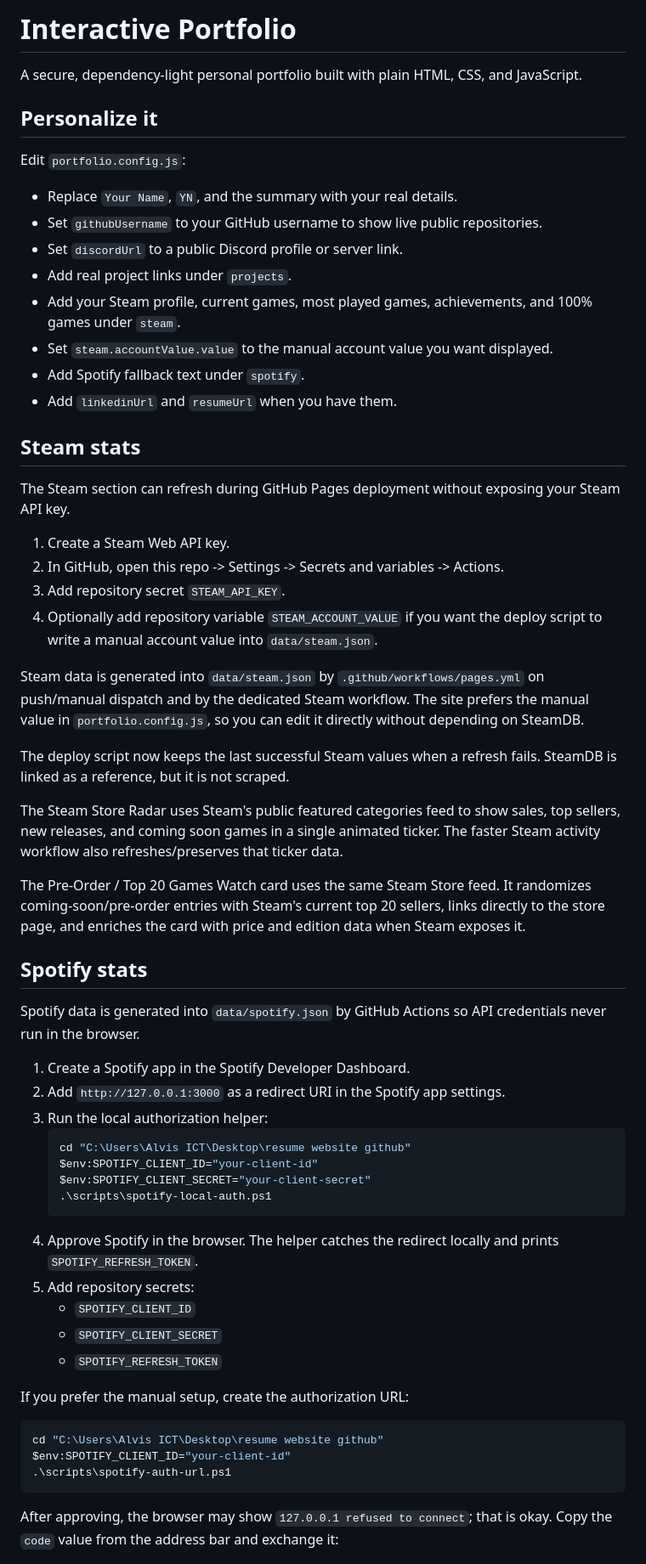
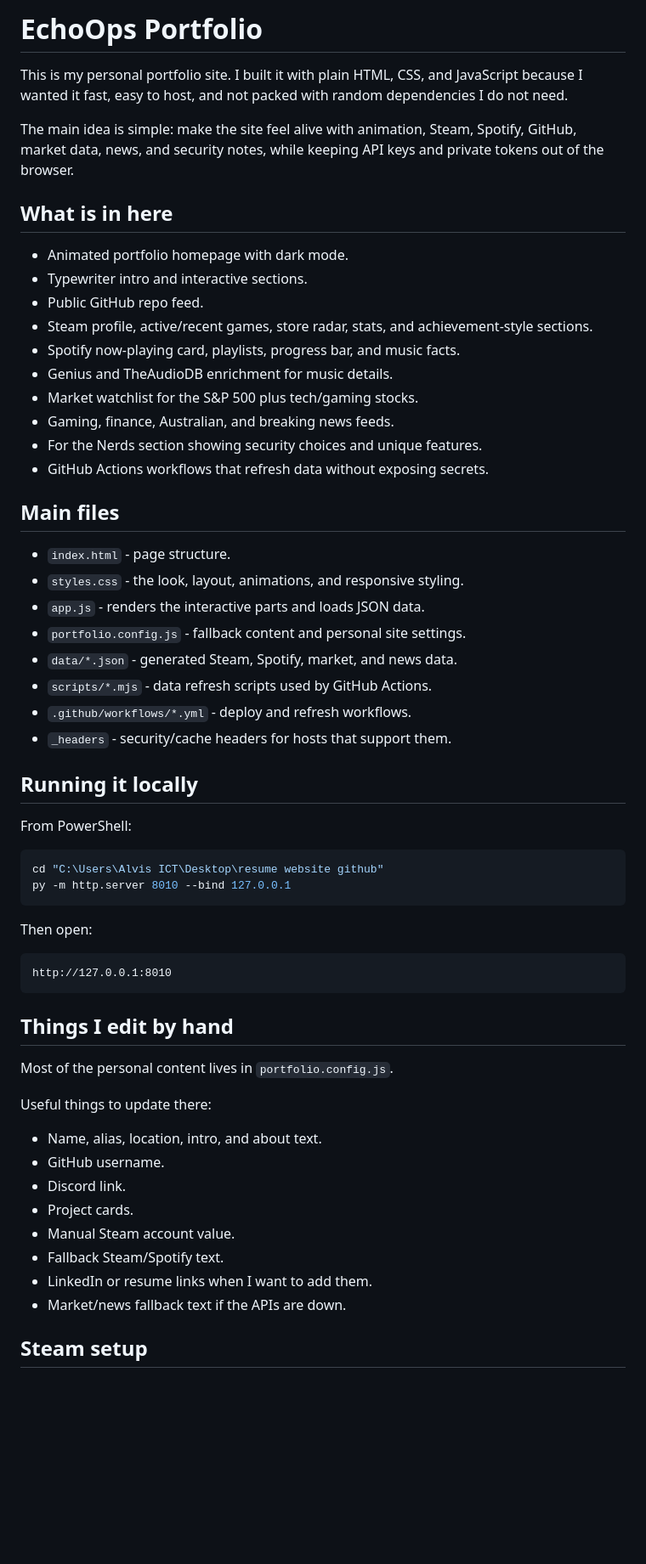
Before and after one commit to SilvaOps-Orbit/online-portfolio, a Markdown page: README.md, the part around one of its changes. Shown at 85% size. GitHub-like rendering; blank space fills up the shorter version.

Commit message:
updated readme and added new features to the portfolio

````diff
--- a/README.md
+++ b/README.md
@@ -1,62 +1,62 @@
-# Interactive Portfolio
+# EchoOps Portfolio
 
-A secure, dependency-light personal portfolio built with plain HTML, CSS, and JavaScript.
+This is my personal portfolio site. I built it with plain HTML, CSS, and JavaScript because I wanted it fast, easy to host, and not packed with random dependencies I do not need.
 
-## Personalize it
+The main idea is simple: make the site feel alive with animation, Steam, Spotify, GitHub, market data, news, and security notes, while keeping API keys and private tokens out of the browser.
 
-Edit `portfolio.config.js`:
+## What is in here
 
-- Replace `Your Name`, `YN`, and the summary with your real details.
-- Set `githubUsername` to your GitHub username to show live public repositories.
-- Set `discordUrl` to a public Discord profile or server link.
-- Add real project links under `projects`.
-- Add your Steam profile, current games, most played games, achievements, and 100% games under `steam`.
-- Set `steam.accountValue.value` to the manual account value you want displayed.
-- Add Spotify fallback text under `spotify`.
-- Add `linkedinUrl` and `resumeUrl` when you have them.
+- Animated portfolio homepage with dark mode.
+- Typewriter intro and interactive sections.
+- Public GitHub repo feed.
+- Steam profile, active/recent games, store radar, stats, and achievement-style sections.
+- Spotify now-playing card, playlists, progress bar, and music facts.
+- Genius and TheAudioDB enrichment for music details.
+- Market watchlist for the S&P 500 plus tech/gaming stocks.
+- Gaming, finance, Australian, and breaking news feeds.
+- For the Nerds section showing security choices and unique features.
+- GitHub Actions workflows that refresh data without exposing secrets.
 
-## Steam stats
+## Main files
 
-The Steam section can refresh during GitHub Pages deployment without exposing your Steam API key.
+- `index.html` - page structure.
+- `styles.css` - the look, layout, animations, and responsive styling.
+- `app.js` - renders the interactive parts and loads JSON data.
+- `portfolio.config.js` - fallback content and personal site settings.
+- `data/*.json` - generated Steam, Spotify, market, and news data.
+- `scripts/*.mjs` - data refresh scripts used by GitHub Actions.
+- `.github/workflows/*.yml` - deploy and refresh workflows.
+- `_headers` - security/cache headers for hosts that support them.
 
-1. Create a Steam Web API key.
-2. In GitHub, open this repo -> Settings -> Secrets and variables -> Actions.
-3. Add repository secret `STEAM_API_KEY`.
-4. Optionally add repository variable `STEAM_ACCOUNT_VALUE` if you want the deploy script to write a manual account value into `data/steam.json`.
+## Running it locally
 
-Steam data is generated into `data/steam.json` by `.github/workflows/pages.yml` on push/manual dispatch and by the dedicated Steam workflow. The site prefers the manual value in `portfolio.config.js`, so you can edit it directly without depending on SteamDB.
+From PowerShell:
 
-The deploy script now keeps the last successful Steam values when a refresh fails. SteamDB is linked as a reference, but it is not scraped.
+```powershell
+cd "C:\Users\Alvis ICT\Desktop\resume website github"
+py -m http.server 8010 --bind 127.0.0.1
+```
 
-The Steam Store Radar uses Steam's public featured categories feed to show sales, top sellers, new releases, and coming soon games in a single animated ticker. The faster Steam activity workflow also refreshes/preserves that ticker data.
+Then open:
 
-The Pre-Order / Top 20 Games Watch card uses the same Steam Store feed. It randomizes coming-soon/pre-order entries with Steam's current top 20 sellers, links directly to the store page, and enriches the card with price and edition data when Steam exposes it.
+```text
+http://127.0.0.1:8010
+```
 
-## Spotify stats
+## Things I edit by hand
 
-Spotify data is generated into `data/spotify.json` by GitHub Actions so API credentials never run in the browser.
+Most of the personal content lives in `portfolio.config.js`.
 
-1. Create a Spotify app in the Spotify Developer Dashboard.
-2. Add `http://127.0.0.1:3000` as a redirect URI in the Spotify app settings.
-3. Run the local authorization helper:
-   ```powershell
-   cd "C:\Users\Alvis ICT\Desktop\resume website github"
-   $env:SPOTIFY_CLIENT_ID="your-client-id"
-   $env:SPOTIFY_CLIENT_SECRET="your-client-secret"
-   .\scripts\spotify-local-auth.ps1
-   ```
-4. Approve Spotify in the browser. The helper catches the redirect locally and prints `SPOTIFY_REFRESH_TOKEN`.
-5. Add repository secrets:
-   - `SPOTIFY_CLIENT_ID`
-   - `SPOTIFY_CLIENT_SECRET`
-   - `SPOTIFY_REFRESH_TOKEN`
+Useful things to update there:
 
-If you prefer the manual setup, create the authorization URL:
+- Name, alias, location, intro, and about text.
+- GitHub username.
+- Discord link.
+- Project cards.
+- Manual Steam account value.
+- Fallback Steam/Spotify text.
+- LinkedIn or resume links when I want to add them.
+- Market/news fallback text if the APIs are down.
 
-   ```powershell
-   cd "C:\Users\Alvis ICT\Desktop\resume website github"
-   $env:SPOTIFY_CLIENT_ID="your-client-id"
-   .\scripts\spotify-auth-url.ps1
-   ```
-After approving, the browser may show `127.0.0.1 refused to connect`; that is okay. Copy the `code` value from the address bar and exchange it:
+## Steam setup
 
````
Also changed, not shown: other parts of README.md (+161 -58 lines).
